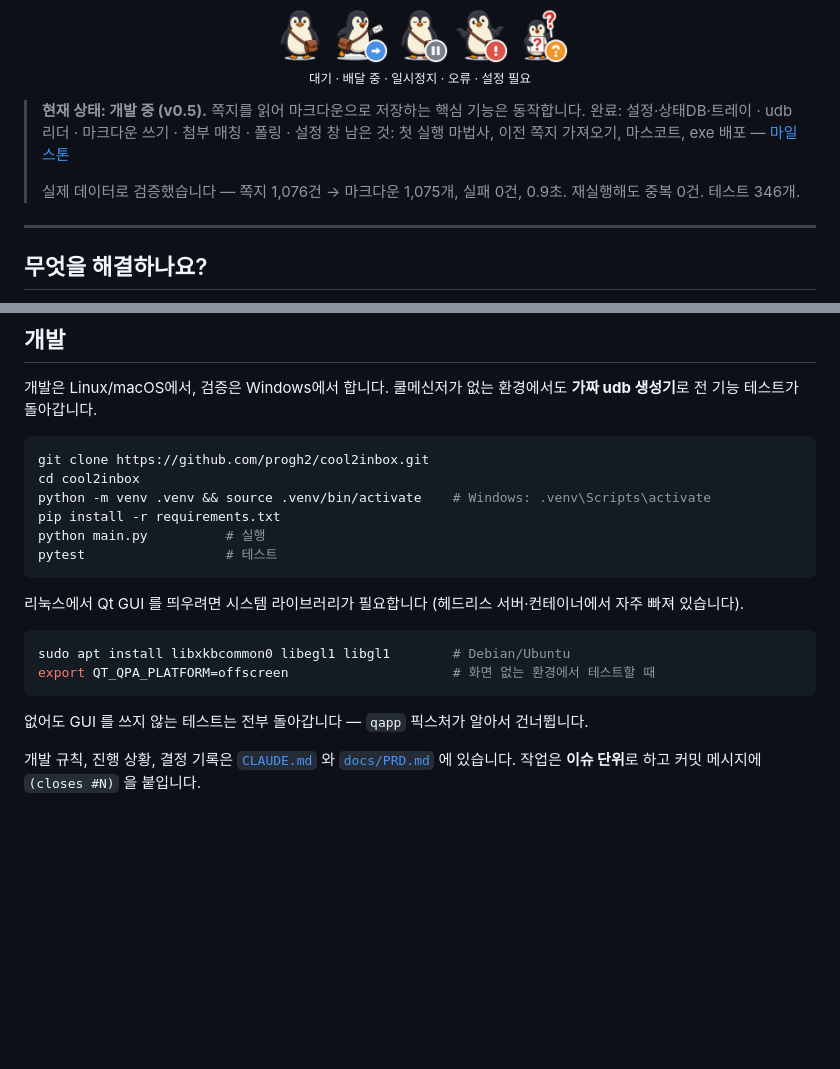
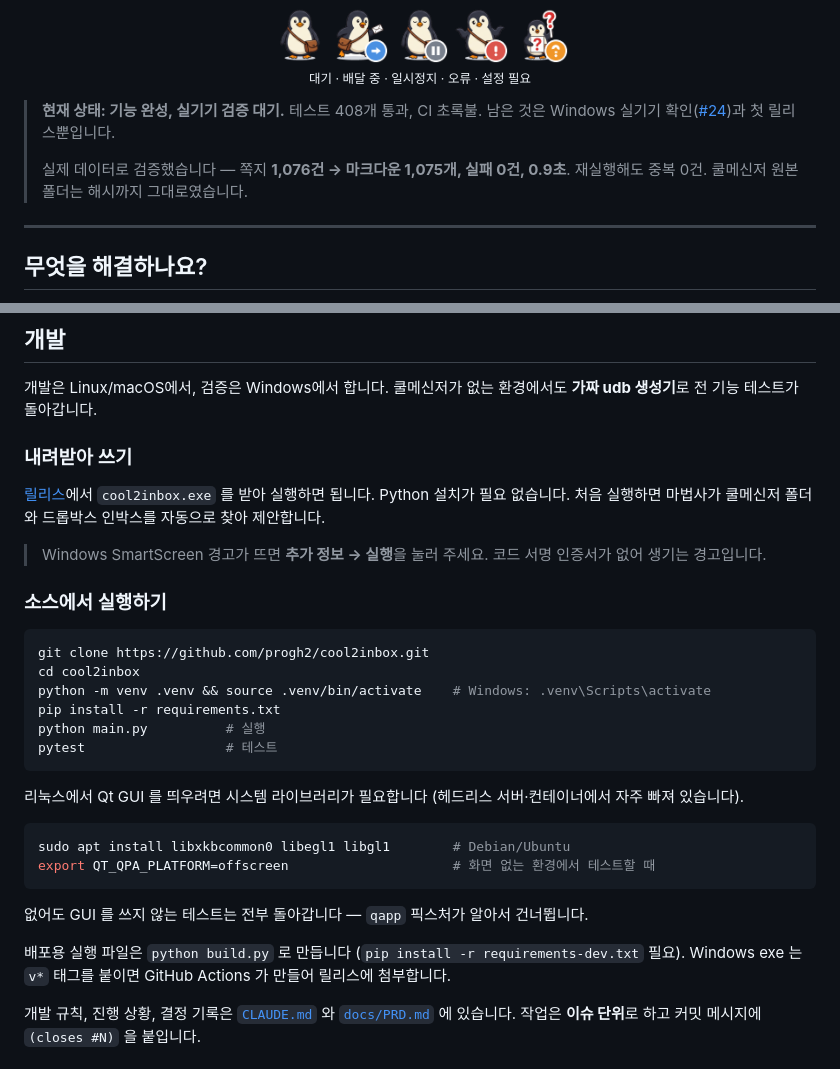
Before and after one commit to progh2/cool2inbox, a Markdown page: README.md, 2 parts joined by grey strips. Drawn GitHub-style; blank space fills up the shorter version.

Commit message:
docs: README·CLAUDE.md 현행화 (기능 완성, 릴리스 안내 추가)
Co-Authored-By: Claude Opus 5 <noreply@anthropic.com>

````diff
--- a/README.md
+++ b/README.md
@@ -17,12 +17,11 @@
   <sub>대기 · 배달 중 · 일시정지 · 오류 · 설정 필요</sub>
 </p>
 
-> **현재 상태: 개발 중 (v0.5).** 쪽지를 읽어 마크다운으로 저장하는 핵심 기능은 동작합니다.
-> 완료: 설정·상태DB·트레이 · udb 리더 · 마크다운 쓰기 · 첨부 매칭 · 폴링 · 설정 창
-> 남은 것: 첫 실행 마법사, 이전 쪽지 가져오기, 마스코트, exe 배포 — [마일스톤](../../milestones)
+> **현재 상태: 기능 완성, 실기기 검증 대기.** 테스트 408개 통과, CI 초록불.
+> 남은 것은 Windows 실기기 확인([#24](../../issues/24))과 첫 릴리스뿐입니다.
 >
-> 실제 데이터로 검증했습니다 — 쪽지 1,076건 → 마크다운 1,075개, 실패 0건, 0.9초.
-> 재실행해도 중복 0건. 테스트 346개.
+> 실제 데이터로 검증했습니다 — 쪽지 **1,076건 → 마크다운 1,075개, 실패 0건, 0.9초**.
+> 재실행해도 중복 0건. 쿨메신저 원본 폴더는 해시까지 그대로였습니다.
 
 ---
 
@@ -120,6 +119,15 @@ imported_at: 2026-09-02 17:10:03
 개발은 Linux/macOS에서, 검증은 Windows에서 합니다.
 쿨메신저가 없는 환경에서도 **가짜 udb 생성기**로 전 기능 테스트가 돌아갑니다.
 
+### 내려받아 쓰기
+
+[릴리스](../../releases)에서 `cool2inbox.exe` 를 받아 실행하면 됩니다. Python 설치가 필요 없습니다.
+처음 실행하면 마법사가 쿨메신저 폴더와 드롭박스 인박스를 자동으로 찾아 제안합니다.
+
+> Windows SmartScreen 경고가 뜨면 **추가 정보 → 실행**을 눌러 주세요. 코드 서명 인증서가 없어 생기는 경고입니다.
+
+### 소스에서 실행하기
+
 ```bash
 git clone https://github.com/progh2/cool2inbox.git
 cd cool2inbox
@@ -137,6 +145,9 @@ export QT_QPA_PLATFORM=offscreen                     # 화면 없는 환경에
 ```
 
 없어도 GUI 를 쓰지 않는 테스트는 전부 돌아갑니다 — `qapp` 픽스처가 알아서 건너뜁니다.
+
+배포용 실행 파일은 `python build.py` 로 만듭니다 (`pip install -r requirements-dev.txt` 필요).
+Windows exe 는 `v*` 태그를 붙이면 GitHub Actions 가 만들어 릴리스에 첨부합니다.
 
 개발 규칙, 진행 상황, 결정 기록은 [`CLAUDE.md`](CLAUDE.md) 와 [`docs/PRD.md`](docs/PRD.md) 에 있습니다.
 작업은 **이슈 단위**로 하고 커밋 메시지에 `(closes #N)` 을 붙입니다.
````
Also changed, not shown: CLAUDE.md (+4 -3 lines).
